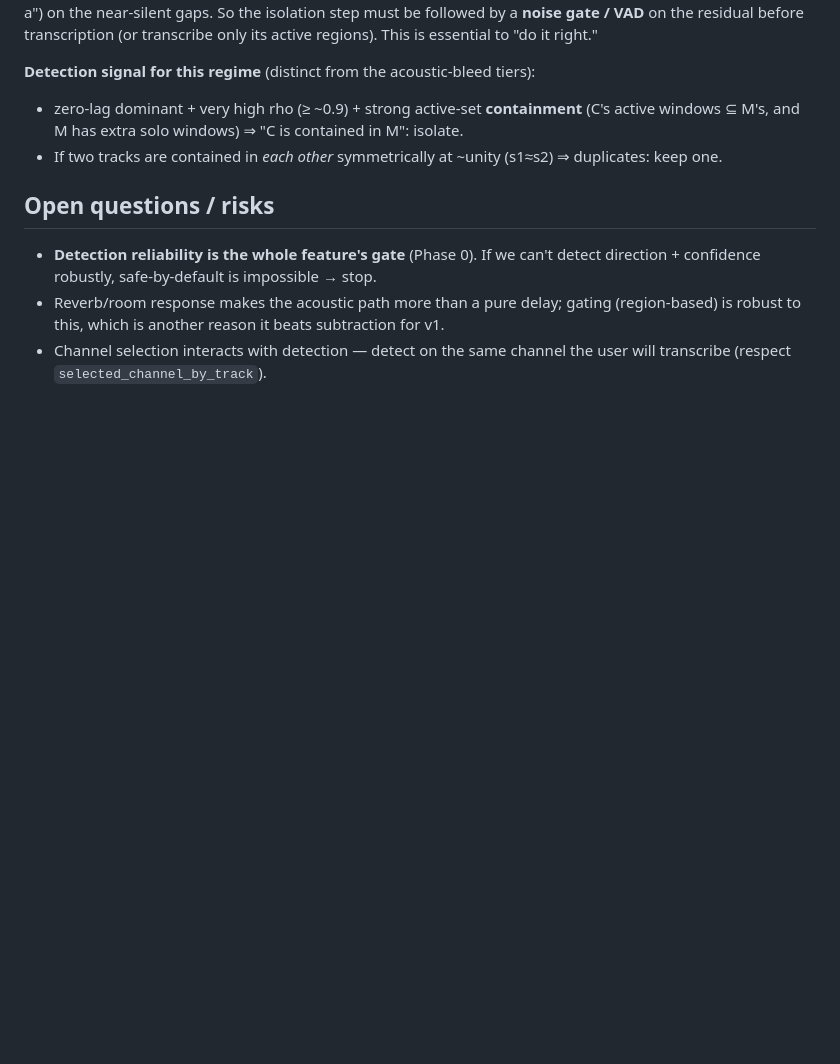
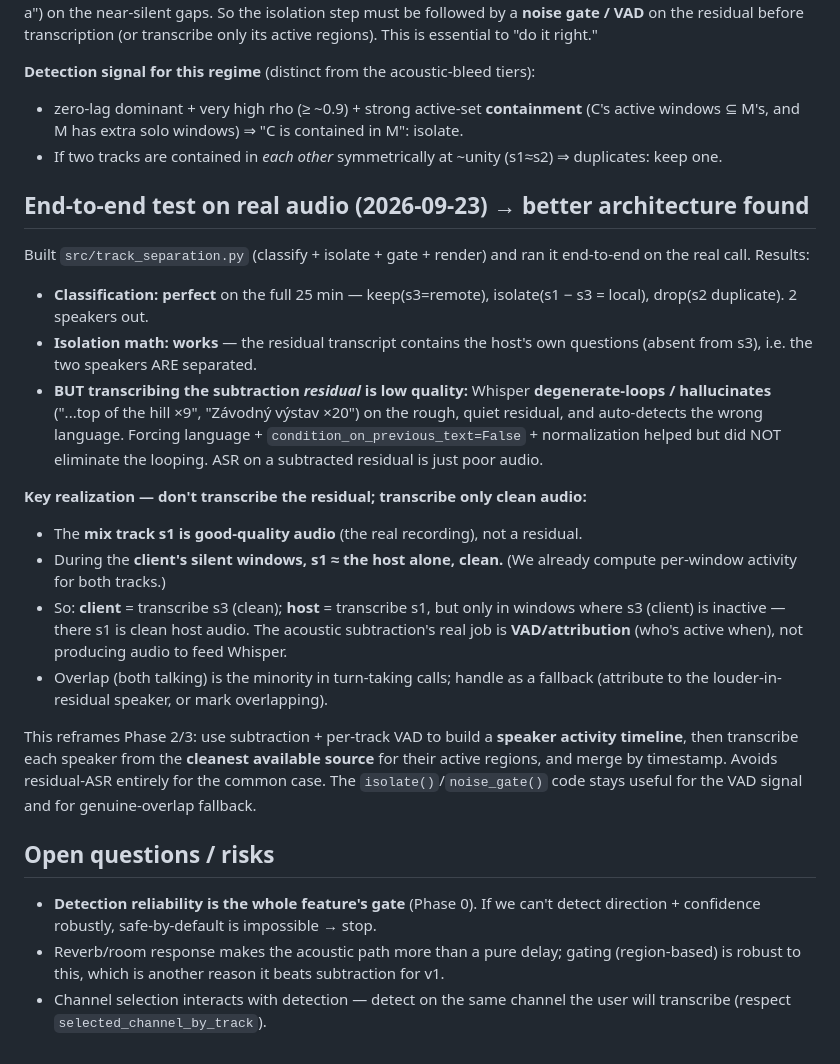
Before and after one commit to stageerdman/local-transcriber, a Markdown page: updates/2026-09-23 mic-bleed-removal - OPEN/wiki.md, the part around the change. Rendered like a GitHub page; blank space fills up the shorter version.

Commit message:
mic-bleed: end-to-end real test — separation works, residual-ASR loops; found cleaner architecture
Ran track_separation end-to-end on the real call: classification perfect (2
speakers), isolation recovers the host's distinct speech. But transcribing the
subtraction residual makes Whisper degenerate-loop/hallucinate on the rough quiet
audio. Realization: don't transcribe the residual — use subtraction + per-track
VAD only for who's-active-when, then transcribe each speaker from clean audio
(client from the clean track; host from the mix in the client's silent windows,
where the mix is clean host). Recorded the reframed Phase 2/3 in wiki.md.

Co-Authored-By: Claude Opus 4.8 (1M context) <noreply@anthropic.com>

```diff
--- a/updates/2026-09-23 mic-bleed-removal - OPEN/wiki.md
+++ b/updates/2026-09-23 mic-bleed-removal - OPEN/wiki.md
@@ -240,6 +240,37 @@ it right."
 - If two tracks are contained in *each other* symmetrically at ~unity (s1≈s2)
   ⇒ duplicates: keep one.
 
+## End-to-end test on real audio (2026-09-23) → better architecture found
+Built `src/track_separation.py` (classify + isolate + gate + render) and ran it
+end-to-end on the real call. Results:
+- **Classification: perfect** on the full 25 min — keep(s3=remote), isolate(s1 −
+  s3 = local), drop(s2 duplicate). 2 speakers out.
+- **Isolation math: works** — the residual transcript contains the host's own
+  questions (absent from s3), i.e. the two speakers ARE separated.
+- **BUT transcribing the subtraction *residual* is low quality:** Whisper
+  **degenerate-loops / hallucinates** ("...top of the hill ×9", "Závodný výstav
+  ×20") on the rough, quiet residual, and auto-detects the wrong language.
+  Forcing language + `condition_on_previous_text=False` + normalization helped
+  but did NOT eliminate the looping. ASR on a subtracted residual is just poor
+  audio.
+
+**Key realization — don't transcribe the residual; transcribe only clean audio:**
+- The **mix track s1 is good-quality audio** (the real recording), not a residual.
+- During the **client's silent windows, s1 ≈ the host alone, clean.** (We already
+  compute per-window activity for both tracks.)
+- So: **client** = transcribe s3 (clean); **host** = transcribe s1, but only in
+  windows where s3 (client) is inactive — there s1 is clean host audio. The
+  acoustic subtraction's real job is **VAD/attribution** (who's active when), not
+  producing audio to feed Whisper.
+- Overlap (both talking) is the minority in turn-taking calls; handle as a
+  fallback (attribute to the louder-in-residual speaker, or mark overlapping).
+
+This reframes Phase 2/3: use subtraction + per-track VAD to build a **speaker
+activity timeline**, then transcribe each speaker from the **cleanest available
+source** for their active regions, and merge by timestamp. Avoids residual-ASR
+entirely for the common case. The `isolate()`/`noise_gate()` code stays useful
+for the VAD signal and for genuine-overlap fallback.
+
 ## Open questions / risks
 - **Detection reliability is the whole feature's gate** (Phase 0). If we can't
   detect direction + confidence robustly, safe-by-default is impossible → stop.
```
